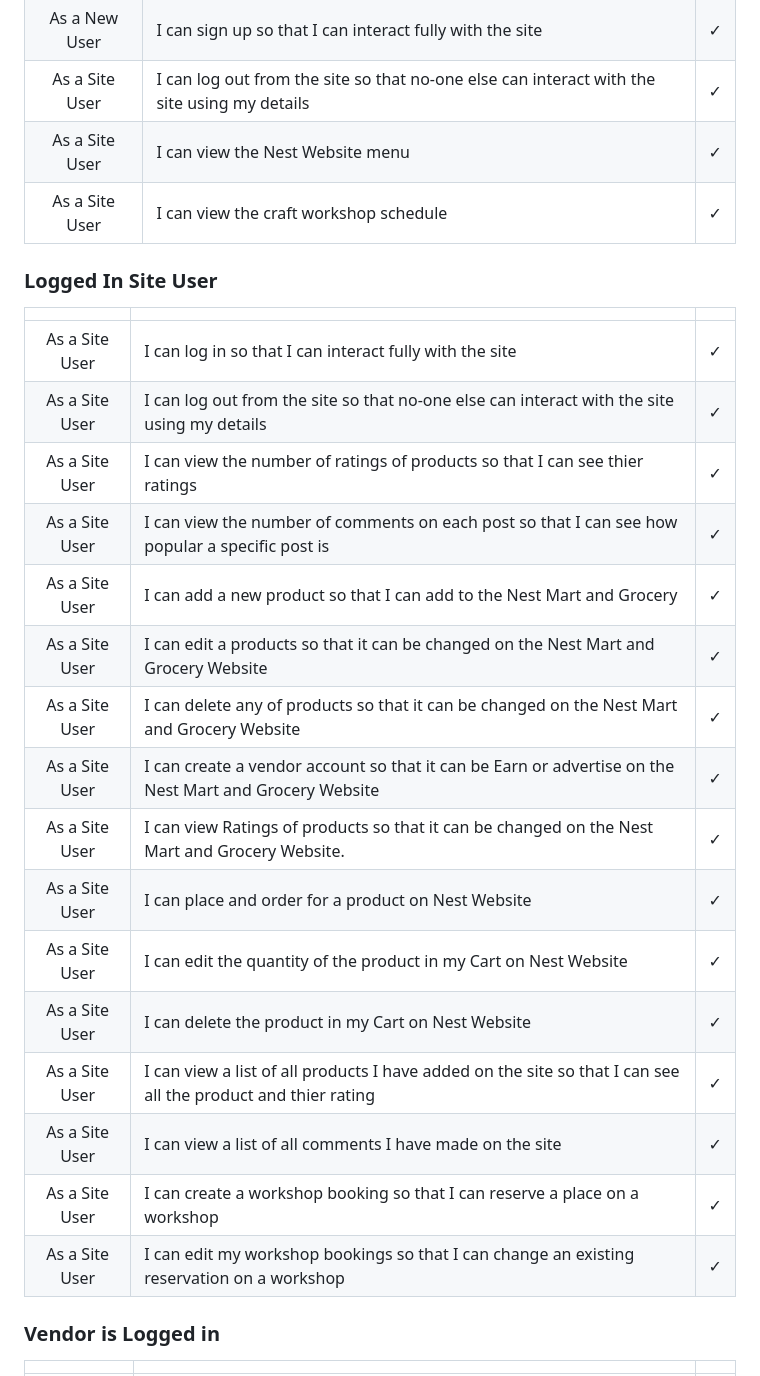
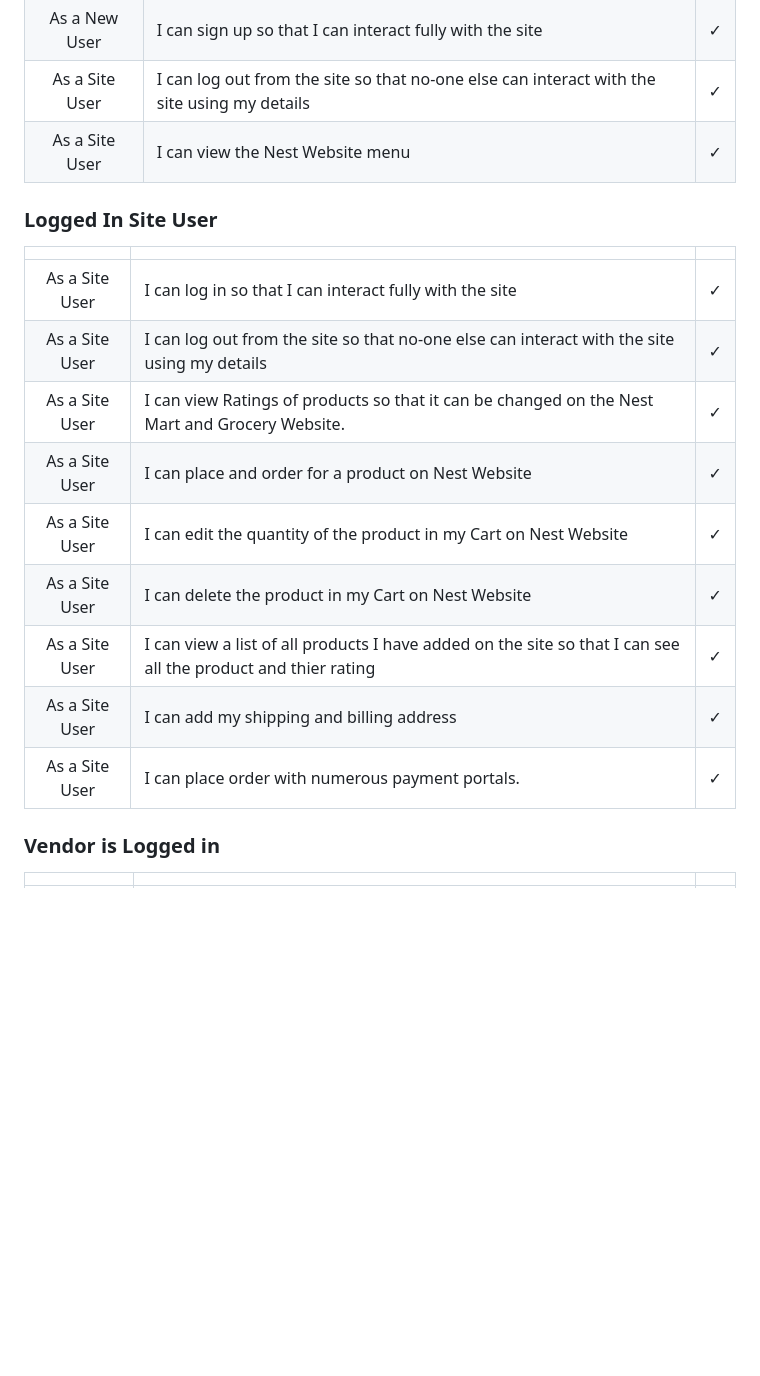
Before and after one commit to diddyjax19/NestIT-Phonestore, a Markdown page: README.md, the part around the change. Drawn GitHub-style; blank space fills up the shorter version.

Commit message:
changes made to the user story

```diff
--- a/README.md
+++ b/README.md
@@ -102,27 +102,19 @@ Here I have listed the main user stories for three types of user. A normal user
 | As a New User | I can sign up so that I can interact fully with the site | &check; |
 | As a Site User | I can log out from the site so that no-one else can interact with the site using my details | &check; |
 | As a Site User | I can view the Nest Website menu | &check; |
-| As a Site User | I can view the craft workshop schedule | &check; |
 
 ### Logged In Site User
 |  | | |
 |:-------:|:--------|:--------|
 | As a Site User | I can log in so that I can interact fully with the site | &check; |
 | As a Site User | I can log out from the site so that no-one else can interact with the site using my details | &check; |
-| As a Site User | I can view the number of ratings of products so that I can see thier ratings | &check; |
-| As a Site User | I can view the number of comments on each post so that I can see how popular a specific post is | &check; |
-| As a Site User | I can add a new product so that I can add to the Nest Mart and Grocery | &check; |
-| As a Site User | I can edit a products so that it can be changed on the Nest Mart and Grocery Website | &check; |
-| As a Site User | I can delete any of products so that it can be changed on the Nest Mart and Grocery Website | &check; |
-| As a Site User | I can create a vendor account so that it can be Earn or advertise on the Nest Mart and Grocery Website | &check; |
 | As a Site User | I can view Ratings of products so that it can be changed on the Nest Mart and Grocery Website. | &check; |
 | As a Site User | I can place and order for a product on Nest Website | &check; |
 | As a Site User | I can edit the quantity of the product in my Cart on Nest Website | &check; |
 | As a Site User | I can delete the product in my Cart on Nest Website | &check; |
 | As a Site User | I can view a list of all products I have added on the site so that I can see all the product and thier rating | &check; |
-| As a Site User | I can view a list of all comments I have made on the site | &check; |
-| As a Site User | I can create a workshop booking so that I can reserve a place on a workshop | &check; |
-| As a Site User | I can edit my workshop bookings so that I can change an existing reservation on a workshop | &check; |
+| As a Site User | I can add my shipping and billing address | &check; |
+| As a Site User | I can place order with numerous payment portals. | &check; |
 
 
 
```
